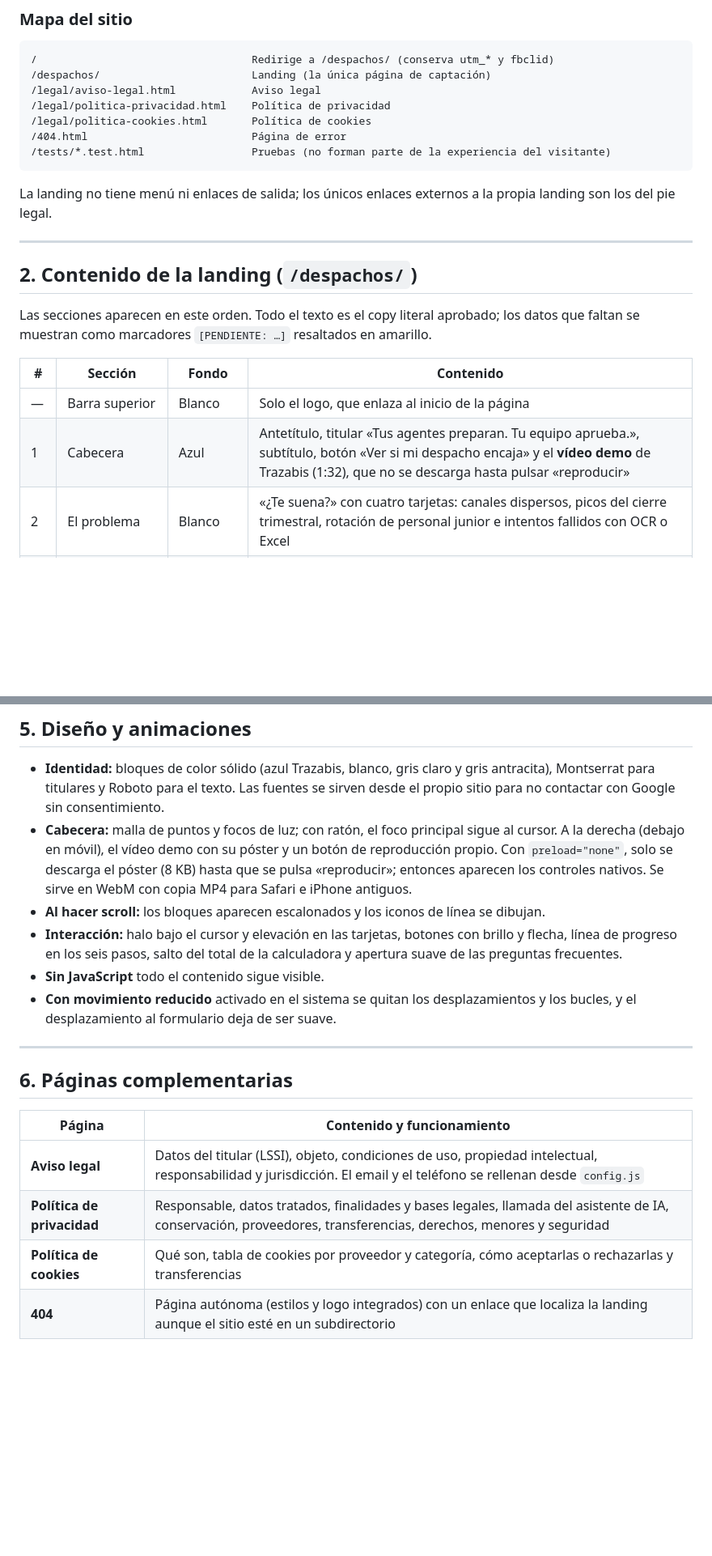
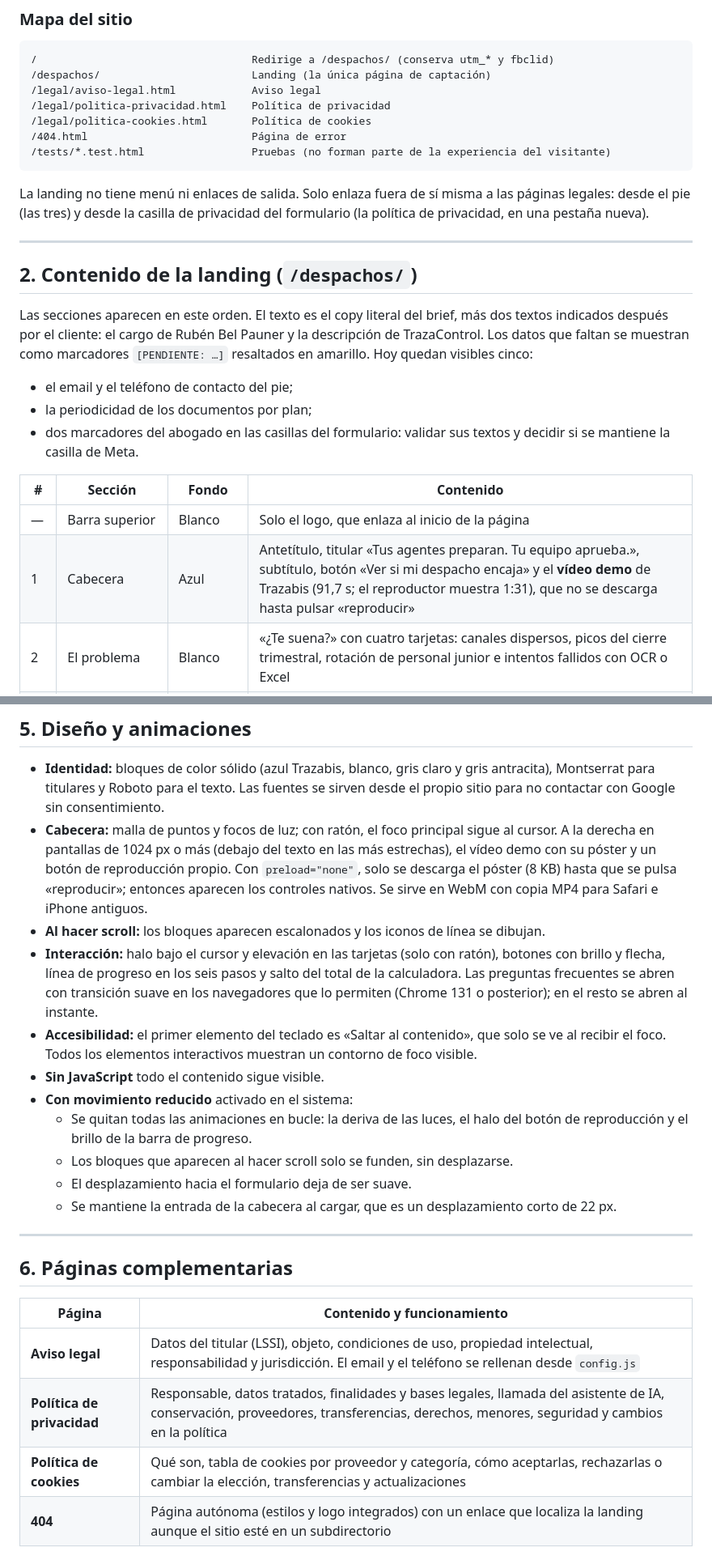
Before and after one commit to jaredmarketingmaster/trazabis-herrero, a Markdown page: DOCUMENTACION.md, 2 parts joined by grey strips. Shown at 81% size. Drawn GitHub-style; blank space fills up the shorter version.

Commit message:
DOCUMENTACION.md: correcciones tras contrastar con la web actual
Co-Authored-By: Claude Opus 5.5 <noreply@anthropic.com>
Claude-Session: https://claude.ai/code/session_01GCwhehfNghFrttQyFtn1rm

````diff
--- a/DOCUMENTACION.md
+++ b/DOCUMENTACION.md
@@ -29,18 +29,22 @@ La página **informa, filtra y califica**: explica el producto y los precios, mu
 /tests/*.test.html                 Pruebas (no forman parte de la experiencia del visitante)
 ```
 
-La landing no tiene menú ni enlaces de salida; los únicos enlaces externos a la propia landing son los del pie legal.
+La landing no tiene menú ni enlaces de salida. Solo enlaza fuera de sí misma a las páginas legales: desde el pie (las tres) y desde la casilla de privacidad del formulario (la política de privacidad, en una pestaña nueva).
 
 ---
 
 ## 2. Contenido de la landing (`/despachos/`)
 
-Las secciones aparecen en este orden. Todo el texto es el copy literal aprobado; los datos que faltan se muestran como marcadores `[PENDIENTE: …]` resaltados en amarillo.
+Las secciones aparecen en este orden. El texto es el copy literal del brief, más dos textos indicados después por el cliente: el cargo de Rubén Bel Pauner y la descripción de TrazaControl. Los datos que faltan se muestran como marcadores `[PENDIENTE: …]` resaltados en amarillo. Hoy quedan visibles cinco:
+
+- el email y el teléfono de contacto del pie;
+- la periodicidad de los documentos por plan;
+- dos marcadores del abogado en las casillas del formulario: validar sus textos y decidir si se mantiene la casilla de Meta.
 
 | # | Sección | Fondo | Contenido |
 | --- | --- | --- | --- |
 | — | Barra superior | Blanco | Solo el logo, que enlaza al inicio de la página |
-| 1 | Cabecera | Azul | Antetítulo, titular «Tus agentes preparan. Tu equipo aprueba.», subtítulo, botón «Ver si mi despacho encaja» y el **vídeo demo** de Trazabis (1:32), que no se descarga hasta pulsar «reproducir» |
+| 1 | Cabecera | Azul | Antetítulo, titular «Tus agentes preparan. Tu equipo aprueba.», subtítulo, botón «Ver si mi despacho encaja» y el **vídeo demo** de Trazabis (91,7 s; el reproductor muestra 1:31), que no se descarga hasta pulsar «reproducir» |
 | 2 | El problema | Blanco | «¿Te suena?» con cuatro tarjetas: canales dispersos, picos del cierre trimestral, rotación de personal junior e intentos fallidos con OCR o Excel |
 | 3 | Capturar no basta | Gris claro | Por qué un OCR no resuelve el cuello de botella y comparativa «Solo captura» frente a «Con Trazabis» |
 | 4 | Cómo funciona | Blanco | Seis pasos (Recibe, Lee y clasifica, Prepara, Valida, Concilia, Contabiliza), dos destacados (marca blanca y panel único) y el lema «Tus agentes preparan. Tú apruebas.» |
@@ -208,11 +212,16 @@ La API de conversiones de Meta no está en la web: la envía el sistema que reci
 ## 5. Diseño y animaciones
 
 - **Identidad:** bloques de color sólido (azul Trazabis, blanco, gris claro y gris antracita), Montserrat para titulares y Roboto para el texto. Las fuentes se sirven desde el propio sitio para no contactar con Google sin consentimiento.
-- **Cabecera:** malla de puntos y focos de luz; con ratón, el foco principal sigue al cursor. A la derecha (debajo en móvil), el vídeo demo con su póster y un botón de reproducción propio. Con `preload="none"`, solo se descarga el póster (8 KB) hasta que se pulsa «reproducir»; entonces aparecen los controles nativos. Se sirve en WebM con copia MP4 para Safari e iPhone antiguos.
+- **Cabecera:** malla de puntos y focos de luz; con ratón, el foco principal sigue al cursor. A la derecha en pantallas de 1024 px o más (debajo del texto en las más estrechas), el vídeo demo con su póster y un botón de reproducción propio. Con `preload="none"`, solo se descarga el póster (8 KB) hasta que se pulsa «reproducir»; entonces aparecen los controles nativos. Se sirve en WebM con copia MP4 para Safari e iPhone antiguos.
 - **Al hacer scroll:** los bloques aparecen escalonados y los iconos de línea se dibujan.
-- **Interacción:** halo bajo el cursor y elevación en las tarjetas, botones con brillo y flecha, línea de progreso en los seis pasos, salto del total de la calculadora y apertura suave de las preguntas frecuentes.
+- **Interacción:** halo bajo el cursor y elevación en las tarjetas (solo con ratón), botones con brillo y flecha, línea de progreso en los seis pasos y salto del total de la calculadora. Las preguntas frecuentes se abren con transición suave en los navegadores que lo permiten (Chrome 131 o posterior); en el resto se abren al instante.
+- **Accesibilidad:** el primer elemento del teclado es «Saltar al contenido», que solo se ve al recibir el foco. Todos los elementos interactivos muestran un contorno de foco visible.
 - **Sin JavaScript** todo el contenido sigue visible.
-- **Con movimiento reducido** activado en el sistema se quitan los desplazamientos y los bucles, y el desplazamiento al formulario deja de ser suave.
+- **Con movimiento reducido** activado en el sistema:
+  - Se quitan todas las animaciones en bucle: la deriva de las luces, el halo del botón de reproducción y el brillo de la barra de progreso.
+  - Los bloques que aparecen al hacer scroll solo se funden, sin desplazarse.
+  - El desplazamiento hacia el formulario deja de ser suave.
+  - Se mantiene la entrada de la cabecera al cargar, que es un desplazamiento corto de 22 px.
 
 ---
 
@@ -221,8 +230,8 @@ La API de conversiones de Meta no está en la web: la envía el sistema que reci
 | Página | Contenido y funcionamiento |
 | --- | --- |
 | **Aviso legal** | Datos del titular (LSSI), objeto, condiciones de uso, propiedad intelectual, responsabilidad y jurisdicción. El email y el teléfono se rellenan desde `config.js` |
-| **Política de privacidad** | Responsable, datos tratados, finalidades y bases legales, llamada del asistente de IA, conservación, proveedores, transferencias, derechos, menores y seguridad |
-| **Política de cookies** | Qué son, tabla de cookies por proveedor y categoría, cómo aceptarlas o rechazarlas y transferencias |
+| **Política de privacidad** | Responsable, datos tratados, finalidades y bases legales, llamada del asistente de IA, conservación, proveedores, transferencias, derechos, menores, seguridad y cambios en la política |
+| **Política de cookies** | Qué son, tabla de cookies por proveedor y categoría, cómo aceptarlas, rechazarlas o cambiar la elección, transferencias y actualizaciones |
 | **404** | Página autónoma (estilos y logo integrados) con un enlace que localiza la landing aunque el sitio esté en un subdirectorio |
 
 Las tres páginas legales son **borradores pendientes de revisión por el abogado**. Comparten cabecera, pie y banner de cookies con la landing.
````
Also changed, not shown: other parts of DOCUMENTACION.md (+4 -2 lines).
